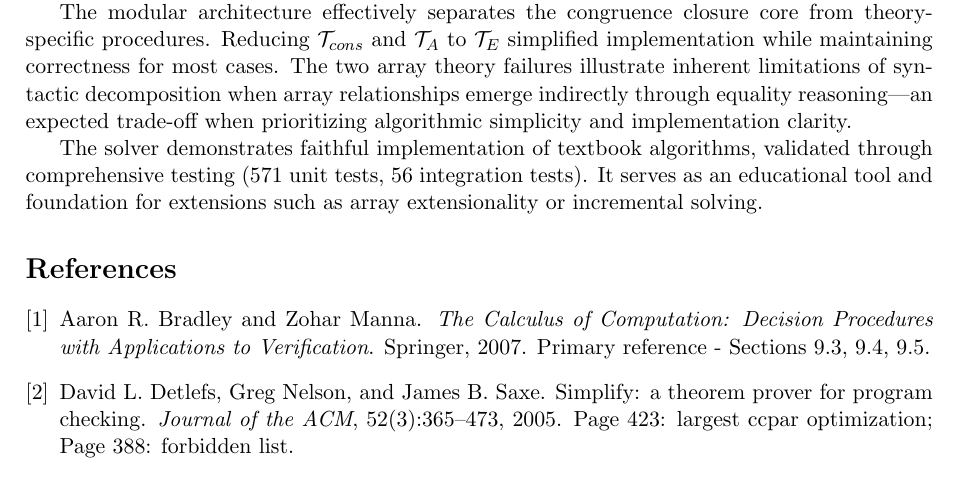
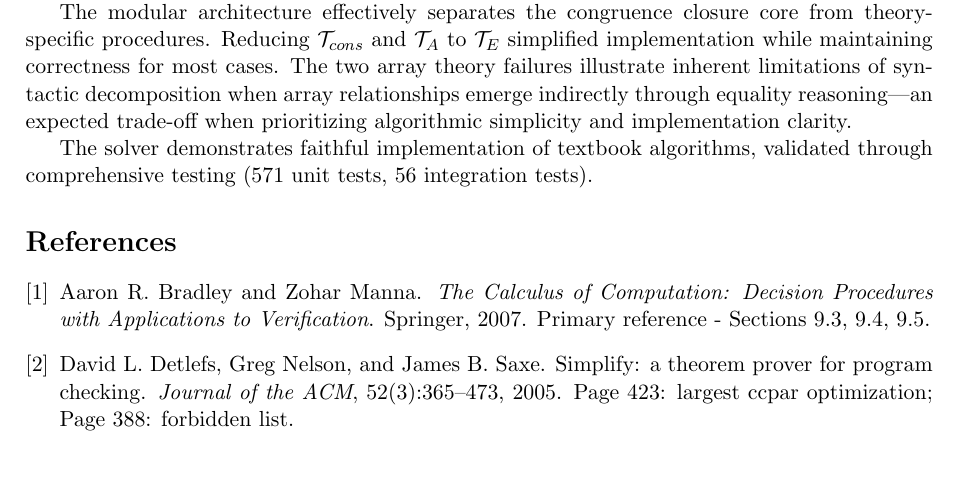
Before and after one commit to djacoo/equality-lists-arrays-solver, a LaTeX paper (report/report.tex): part of page 6 of 6, cut so that both start at the same text. Compiled offline with pdfLaTeX.

Commit message:
core report updated and finalized

```diff
--- a/report/report.tex
+++ b/report/report.tex
@@ -254,7 +254,7 @@ This project successfully implemented a decision procedure solver for the union
 
 The modular architecture effectively separates the congruence closure core from theory-specific procedures. Reducing $\mathcal{T}_{cons}$ and $\mathcal{T}_A$ to $\mathcal{T}_E$ simplified implementation while maintaining correctness for most cases. The two array theory failures illustrate inherent limitations of syntactic decomposition when array relationships emerge indirectly through equality reasoning—an expected trade-off when prioritizing algorithmic simplicity and implementation clarity.
 
-The solver demonstrates faithful implementation of textbook algorithms, validated through comprehensive testing (571 unit tests, 56 integration tests). It serves as an educational tool and foundation for extensions such as array extensionality or incremental solving.
+The solver demonstrates faithful implementation of textbook algorithms, validated through comprehensive testing (571 unit tests, 56 integration tests).
 
 % Bibliography
 \bibliographystyle{plain}
```
Also changed, not shown: report/report.pdf.
